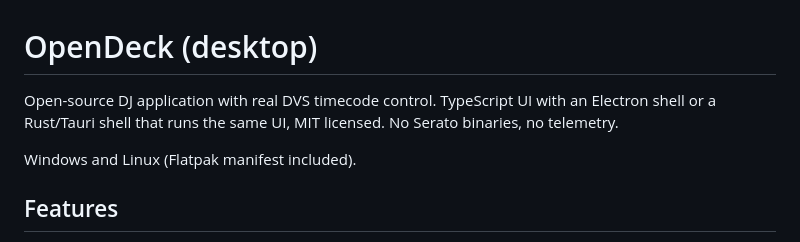
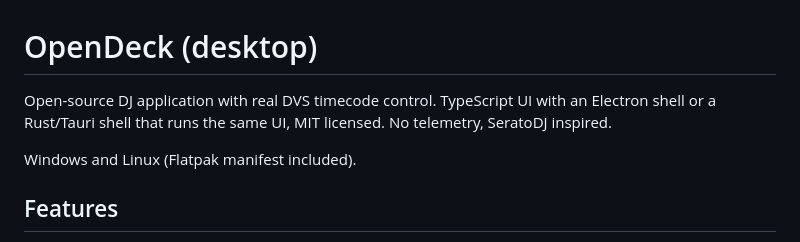
Before and after one commit to hiya-tiger/opendeck, a Markdown page: README.md, the part around the change. GitHub-like rendering.

Commit message:
Clarify telemetry and SeratoDJ inspiration in README
Updated README to clarify telemetry and SeratoDJ inspiration.

```diff
--- a/README.md
+++ b/README.md
@@ -1,6 +1,6 @@
 # OpenDeck (desktop)
 
-Open-source DJ application with real DVS timecode control. TypeScript UI with an Electron shell or a Rust/Tauri shell that runs the same UI, MIT licensed. No Serato binaries, no telemetry.
+Open-source DJ application with real DVS timecode control. TypeScript UI with an Electron shell or a Rust/Tauri shell that runs the same UI, MIT licensed. No telemetry, SeratoDJ inspired.
 
 Windows and Linux (Flatpak manifest included).
 
```
